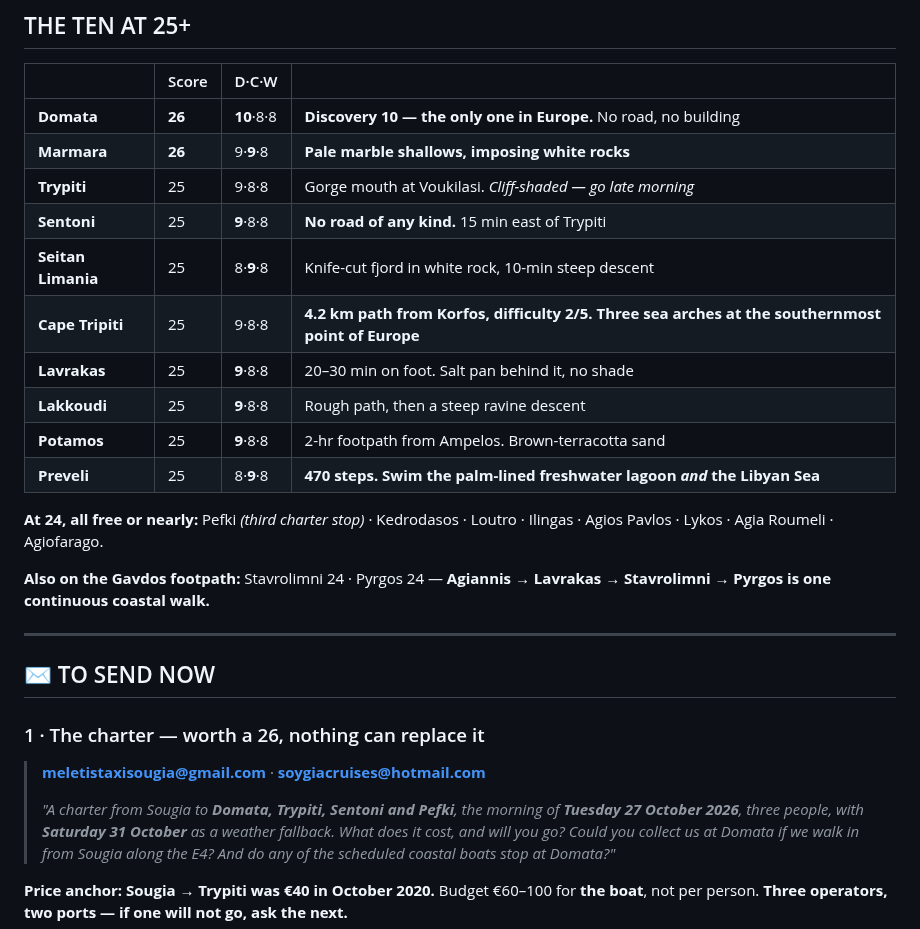
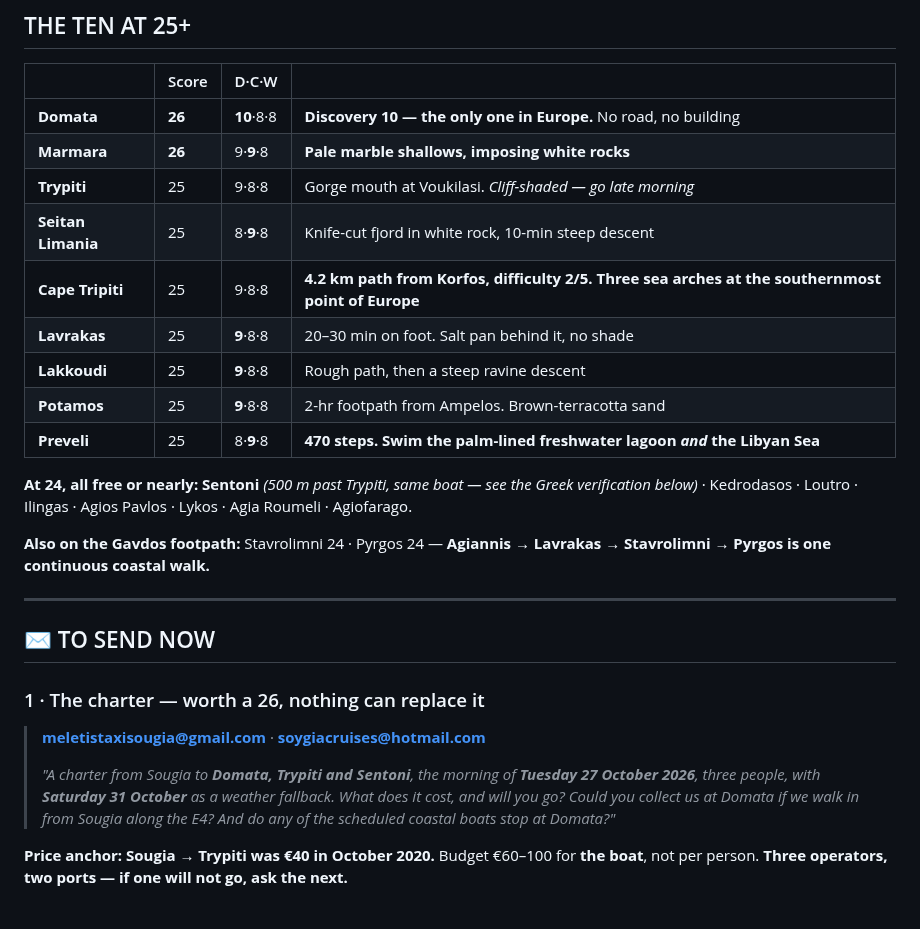
Before and after one commit to zaclester2011-lang/zac, a Markdown page: expeditions/crete-itinerary.md, the part around one of its changes. Rendered like a GitHub page.

```diff
--- a/expeditions/crete-itinerary.md
+++ b/expeditions/crete-itinerary.md
@@ -74,7 +74,6 @@ Preveli and Agiofarago while delivering you to Heraklion.
 | **Domata** | **26** | **10**·8·8 | **Discovery 10 — the only one in Europe.** No road, no building |
 | **Marmara** | **26** | 9·**9**·8 | **Pale marble shallows, imposing white rocks** |
 | **Trypiti** | 25 | 9·8·8 | Gorge mouth at Voukilasi. *Cliff-shaded — go late morning* |
-| **Sentoni** | 25 | **9**·8·8 | **No road of any kind.** 15 min east of Trypiti |
 | **Seitan Limania** | 25 | 8·**9**·8 | Knife-cut fjord in white rock, 10-min steep descent |
 | **Cape Tripiti** | 25 | 9·8·8 | **4.2 km path from Korfos, difficulty 2/5. Three sea arches at the southernmost point of Europe** |
 | **Lavrakas** | 25 | **9**·8·8 | 20–30 min on foot. Salt pan behind it, no shade |
@@ -82,7 +81,8 @@ Preveli and Agiofarago while delivering you to Heraklion.
 | **Potamos** | 25 | **9**·8·8 | 2-hr footpath from Ampelos. Brown-terracotta sand |
 | **Preveli** | 25 | 8·**9**·8 | **470 steps. Swim the palm-lined freshwater lagoon *and* the Libyan Sea** |
 
-**At 24, all free or nearly:** Pefki *(third charter stop)* · Kedrodasos ·
+**At 24, all free or nearly:** **Sentoni** *(500 m past Trypiti, same boat —
+see the Greek verification below)* · Kedrodasos ·
 Loutro · Ilingas · Agios Pavlos · Lykos · Agia Roumeli · Agiofarago.
 
 **Also on the Gavdos footpath:** Stavrolimni 24 · Pyrgos 24 — **Agiannis →
@@ -96,7 +96,7 @@ Lavrakas → Stavrolimni → Pyrgos is one continuous coastal walk.**
 
 > **meletistaxisougia@gmail.com** · **soygiacruises@hotmail.com**
 >
-> *"A charter from Sougia to **Domata, Trypiti, Sentoni and Pefki**, the
+> *"A charter from Sougia to **Domata, Trypiti and Sentoni**, the
 > morning of **Tuesday 27 October 2026**, three people, with **Saturday 31
 > October** as a weather fallback. What does it cost, and will you go?
 > Could you collect us at Domata if we walk in from Sougia along the E4?
```
Also changed, not shown: other parts of expeditions/crete-itinerary.md (+58 -1 lines).
